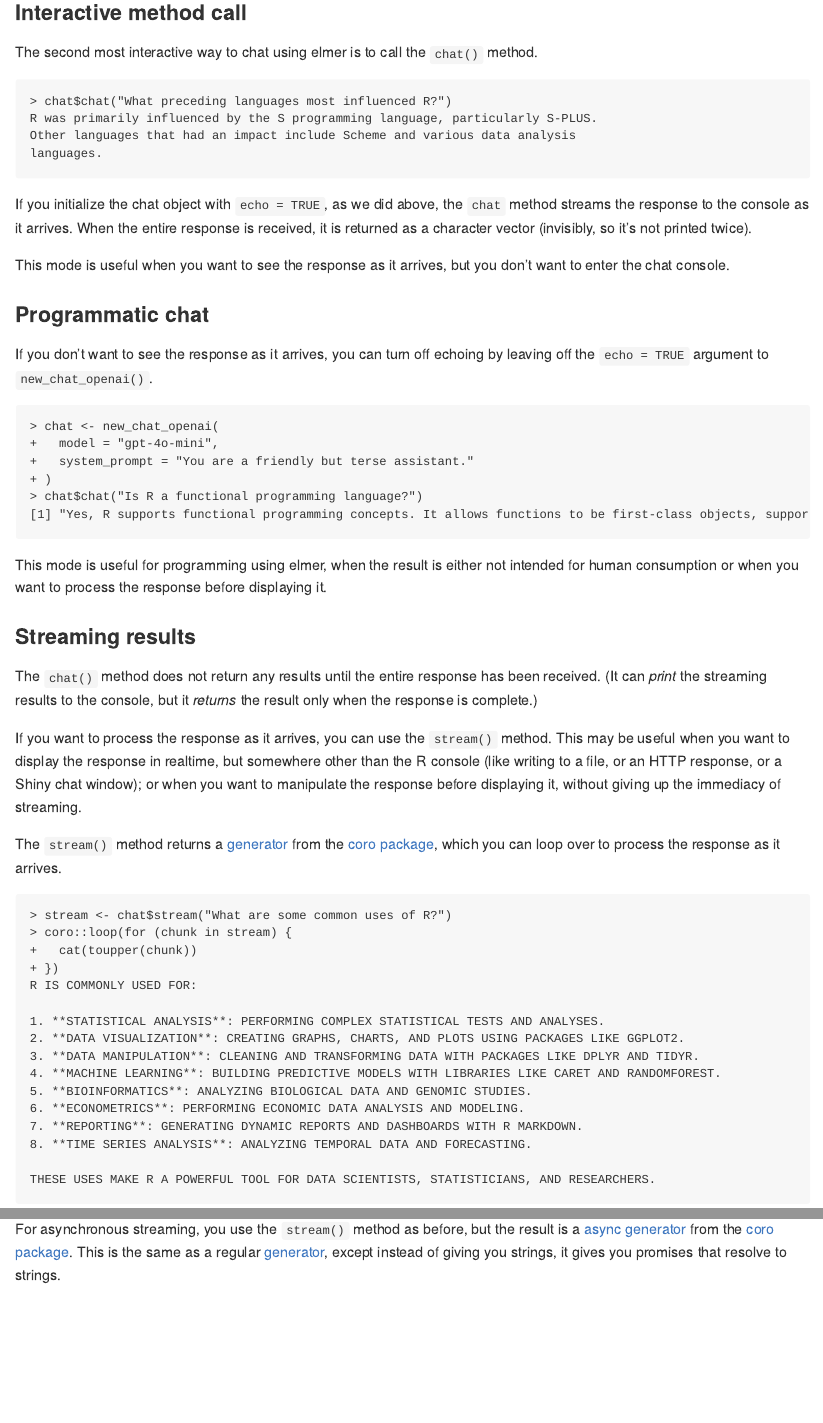
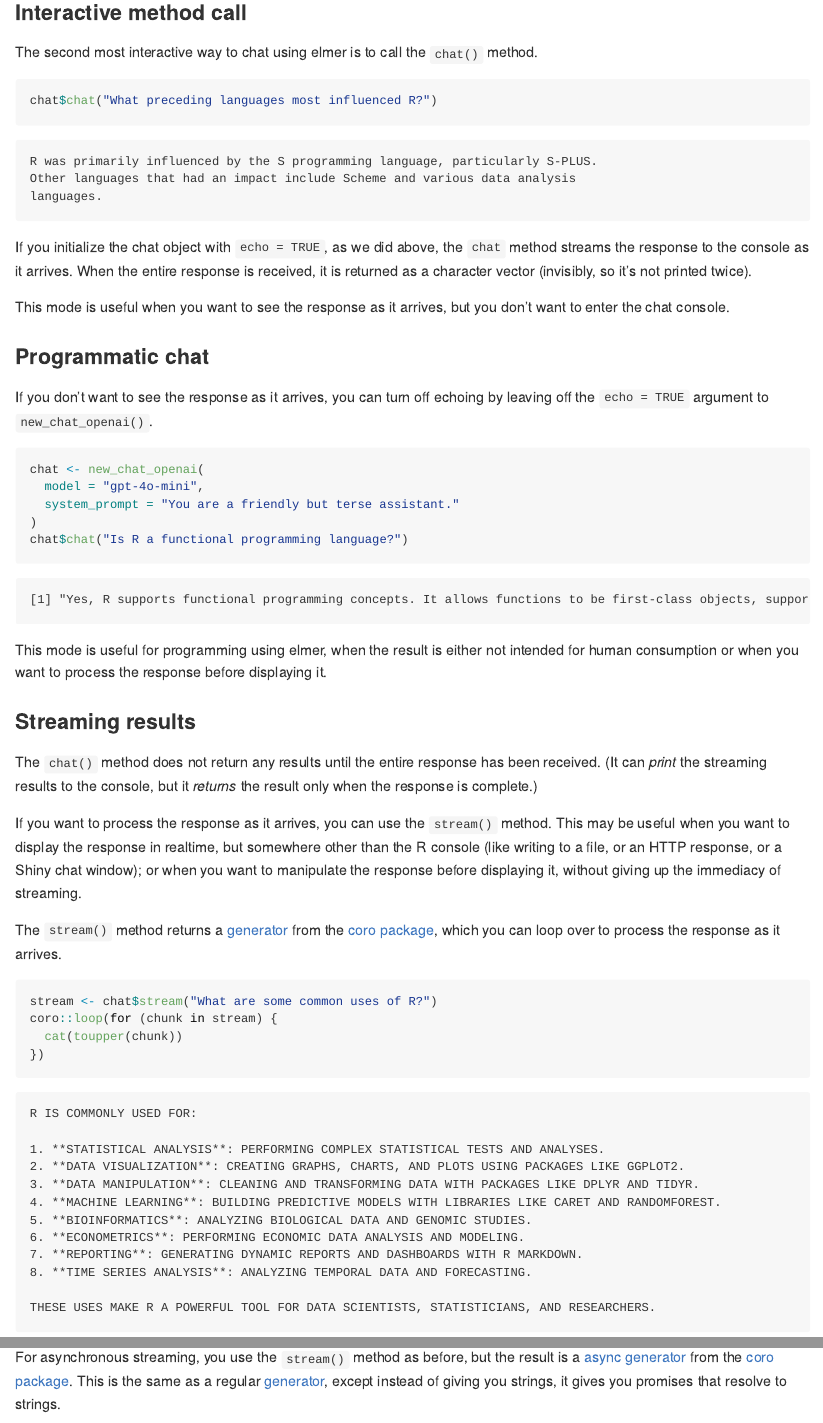
Before and after one commit to hadley/elmer, an R Markdown document (README.Rmd): the page in a window 1100 px wide, from 1490 px down before the commit and from 1540 px down after it, so that both start at the same text, and a second part further down, joined at a grey line. Rendered offline with R 4.5, knitr and Pandoc, with nearby package versions; badge pictures from the web are left out.

Commit message:
Make code examples easier to copy-paste

````diff
--- a/README.Rmd
+++ b/README.Rmd
@@ -77,8 +79,10 @@ Again, keep in mind that the chat object retains state, so when you enter the ch
 
 The second most interactive way to chat using elmer is to call the `chat()` method.
 
+```{r eval=FALSE}
+chat$chat("What preceding languages most influenced R?")
 ```
-> chat$chat("What preceding languages most influenced R?")
+```
 R was primarily influenced by the S programming language, particularly S-PLUS.
 Other languages that had an impact include Scheme and various data analysis
 languages.
@@ -92,12 +96,14 @@ This mode is useful when you want to see the response as it arrives, but you don
 
 If you don't want to see the response as it arrives, you can turn off echoing by leaving off the `echo = TRUE` argument to `new_chat_openai()`.
 
+```{r eval=FALSE}
+chat <- new_chat_openai(
+  model = "gpt-4o-mini",
+  system_prompt = "You are a friendly but terse assistant."
+)
+chat$chat("Is R a functional programming language?")
 ```
-> chat <- new_chat_openai(
-+   model = "gpt-4o-mini",
-+   system_prompt = "You are a friendly but terse assistant."
-+ )
-> chat$chat("Is R a functional programming language?")
+```
 [1] "Yes, R supports functional programming concepts. It allows functions to be first-class objects, supports higher-order functions, and encourages the use of functions as core components of code. However, it also supports procedural and object-oriented programming styles."
 ```
 
@@ -111,11 +117,13 @@ If you want to process the response as it arrives, you can use the `stream()` me
 
 The `stream()` method returns a [generator](https://coro.r-lib.org/articles/generator.html) from the [coro package](https://coro.r-lib.org/), which you can loop over to process the response as it arrives.
 
+```{r eval=FALSE}
+stream <- chat$stream("What are some common uses of R?")
+coro::loop(for (chunk in stream) {
+  cat(toupper(chunk))
+})
 ```
-> stream <- chat$stream("What are some common uses of R?")
-> coro::loop(for (chunk in stream) {
-+   cat(toupper(chunk))
-+ })
+```
 R IS COMMONLY USED FOR:
 
 1. **STATISTICAL ANALYSIS**: PERFORMING COMPLEX STATISTICAL TESTS AND ANALYSES.
````
Also changed, not shown: README.md, README.Rmd (25 more changed lines).
